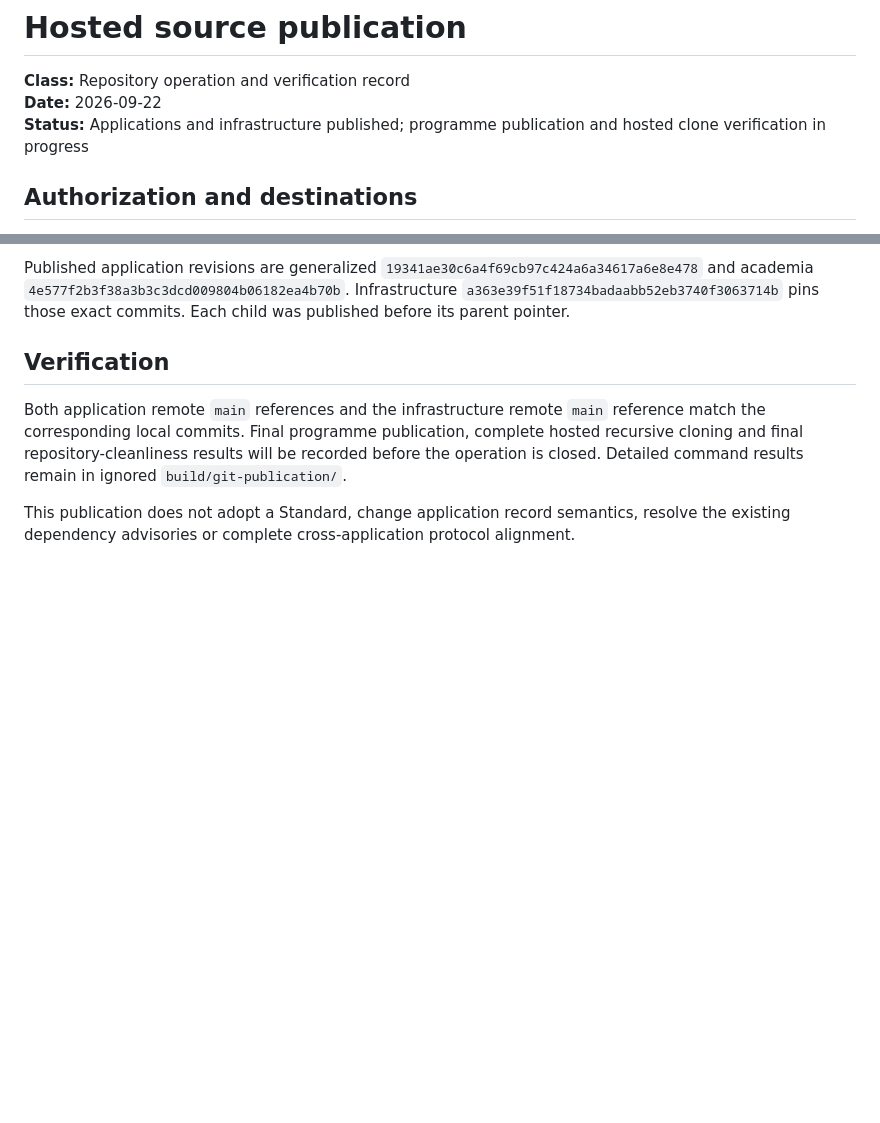
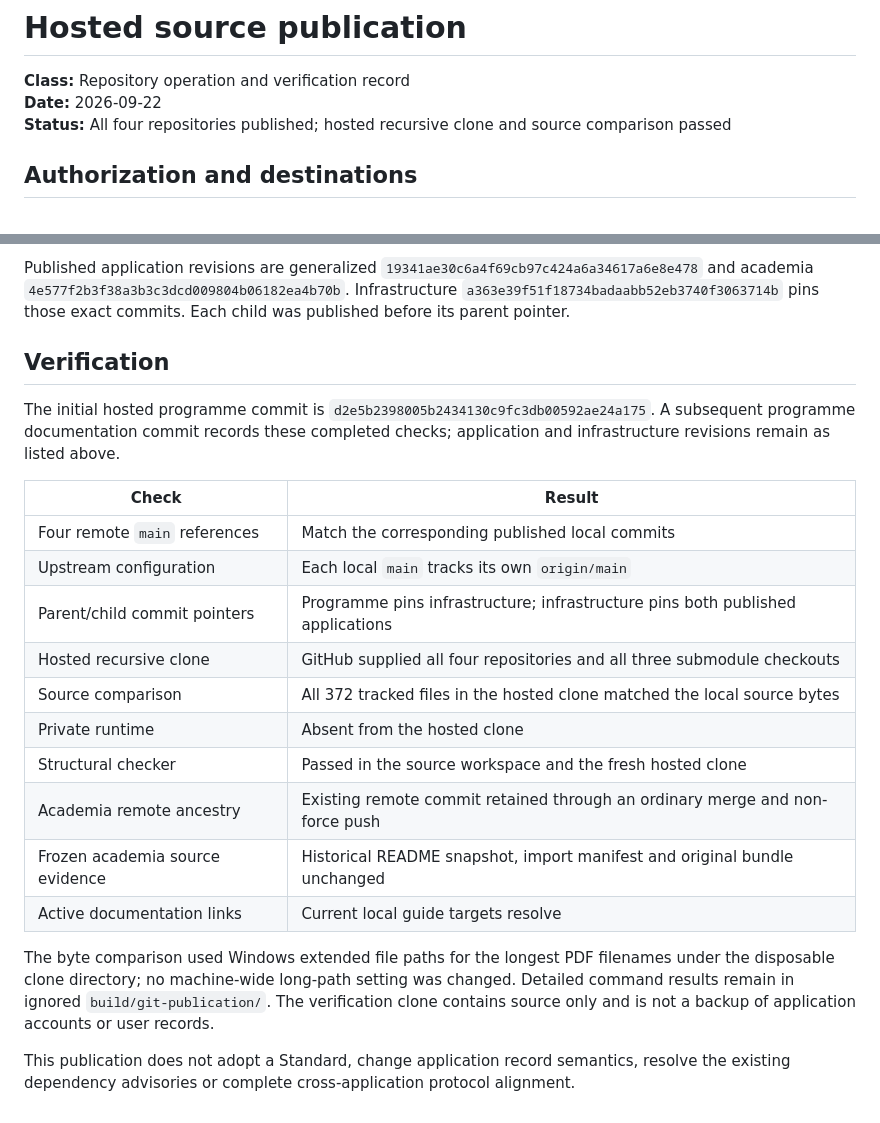
Before and after one commit to huangwanhong-maker/Generativity-Epistemic-Infrastructure, a Markdown page: docs/reviews/remote_publication_2026-09-22.md, 2 parts joined by grey strips. Rendered like a GitHub page; blank space fills up the shorter version.

Commit message:
Record verified GitHub publication and recursive source clone

```diff
--- a/docs/reviews/remote_publication_2026-09-22.md
+++ b/docs/reviews/remote_publication_2026-09-22.md
@@ -2,7 +2,7 @@
 
 **Class:** Repository operation and verification record
 **Date:** 2026-09-22
-**Status:** Applications and infrastructure published; programme publication and hosted clone verification in progress
+**Status:** All four repositories published; hosted recursive clone and source comparison passed
 
 ## Authorization and destinations
 
@@ -31,6 +31,21 @@ Published application revisions are generalized `19341ae30c6a4f69cb97c424a6a3461
 
 ## Verification
 
-Both application remote `main` references and the infrastructure remote `main` reference match the corresponding local commits. Final programme publication, complete hosted recursive cloning and final repository-cleanliness results will be recorded before the operation is closed. Detailed command results remain in ignored `build/git-publication/`.
+The initial hosted programme commit is `d2e5b2398005b2434130c9fc3db00592ae24a175`. A subsequent programme documentation commit records these completed checks; application and infrastructure revisions remain as listed above.
+
+| Check | Result |
+|---|---|
+| Four remote `main` references | Match the corresponding published local commits |
+| Upstream configuration | Each local `main` tracks its own `origin/main` |
+| Parent/child commit pointers | Programme pins infrastructure; infrastructure pins both published applications |
+| Hosted recursive clone | GitHub supplied all four repositories and all three submodule checkouts |
+| Source comparison | All 372 tracked files in the hosted clone matched the local source bytes |
+| Private runtime | Absent from the hosted clone |
+| Structural checker | Passed in the source workspace and the fresh hosted clone |
+| Academia remote ancestry | Existing remote commit retained through an ordinary merge and non-force push |
+| Frozen academia source evidence | Historical README snapshot, import manifest and original bundle unchanged |
+| Active documentation links | Current local guide targets resolve |
+
+The byte comparison used Windows extended file paths for the longest PDF filenames under the disposable clone directory; no machine-wide long-path setting was changed. Detailed command results remain in ignored `build/git-publication/`. The verification clone contains source only and is not a backup of application accounts or user records.
 
 This publication does not adopt a Standard, change application record semantics, resolve the existing dependency advisories or complete cross-application protocol alignment.
```
Also changed, not shown: CHANGELOG.md (+1 -0 lines).
